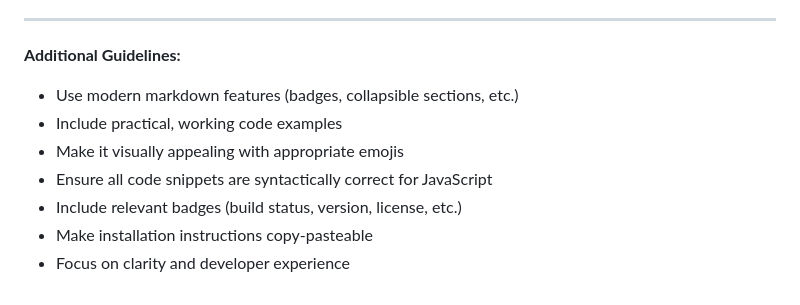
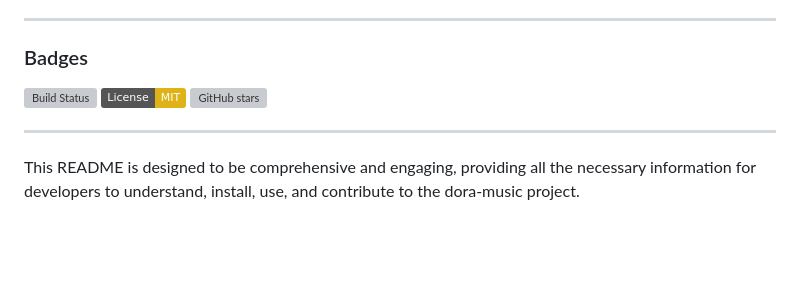
Before and after one commit to utkarshgupta188/dora-music, a Markdown page: README.md, the part around one of its changes. Drawn GitHub-style; badges without logos; blank space fills up the shorter version; grey boxes are pictures that could not be loaded.

```diff
--- a/README.md
+++ b/README.md
@@ -153,11 +121,11 @@ This project is licensed under the MIT License. See the [LICENSE](LICENSE) file
 
 ---
 
-**Additional Guidelines:**
-- Use modern markdown features (badges, collapsible sections, etc.)
-- Include practical, working code examples
-- Make it visually appealing with appropriate emojis
-- Ensure all code snippets are syntactically correct for JavaScript
-- Include relevant badges (build status, version, license, etc.)
-- Make installation instructions copy-pasteable
-- Focus on clarity and developer experience
+### Badges
+[![Build Status](https://travis-ci.com/your-username/dora-music.svg?branch=main)](https://travis-ci.com/your-username/dora-music)
+[![License: MIT](https://img.shields.io/badge/License-MIT-yellow.svg)](https://opensource.org/licenses/MIT)
+[![GitHub stars](https://img.shields.io/github/stars/your-username/dora-music?style=social)](https://github.com/your-username/dora-music)
+
+---
+
+This README is designed to be comprehensive and engaging, providing all the necessary information for developers to understand, install, use, and contribute to the dora-music project.
```
Also changed, not shown: other parts of README.md (+12 -44 lines).
